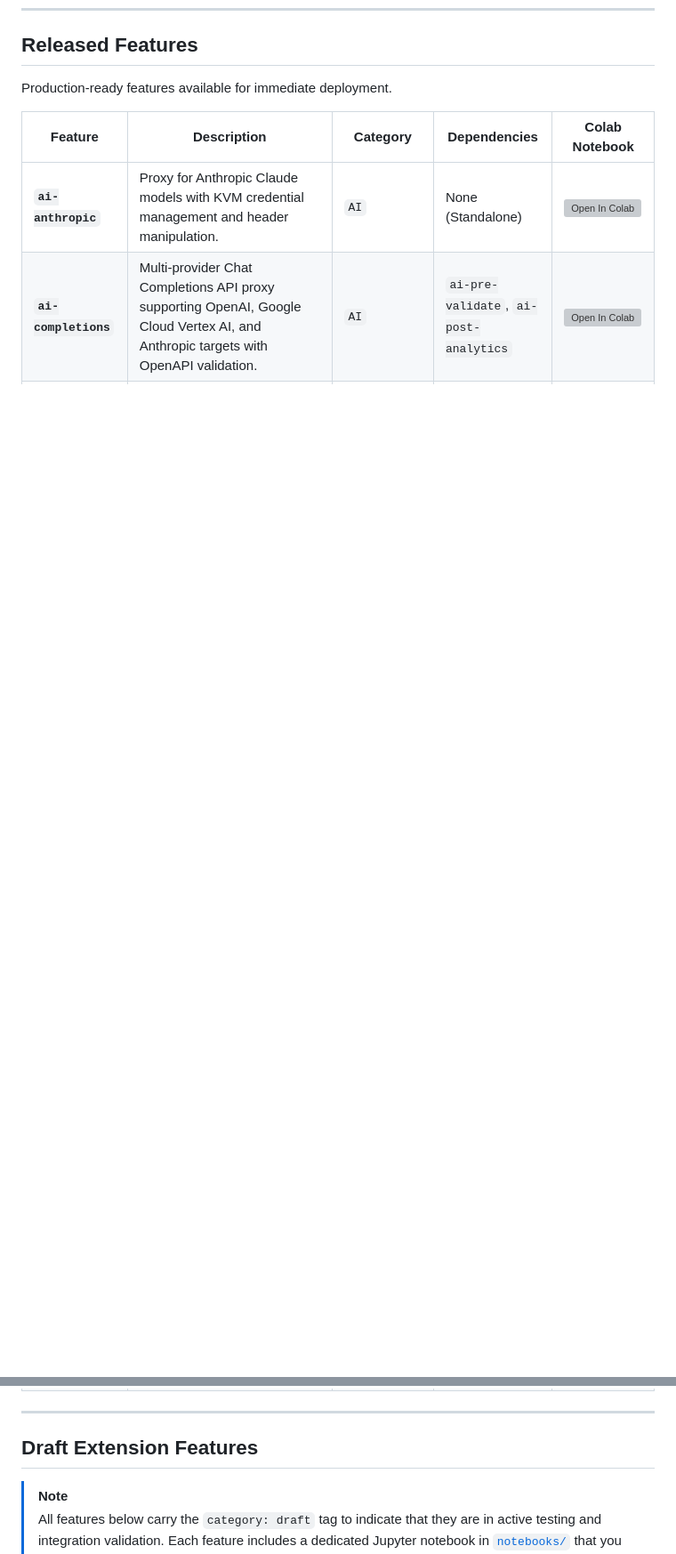
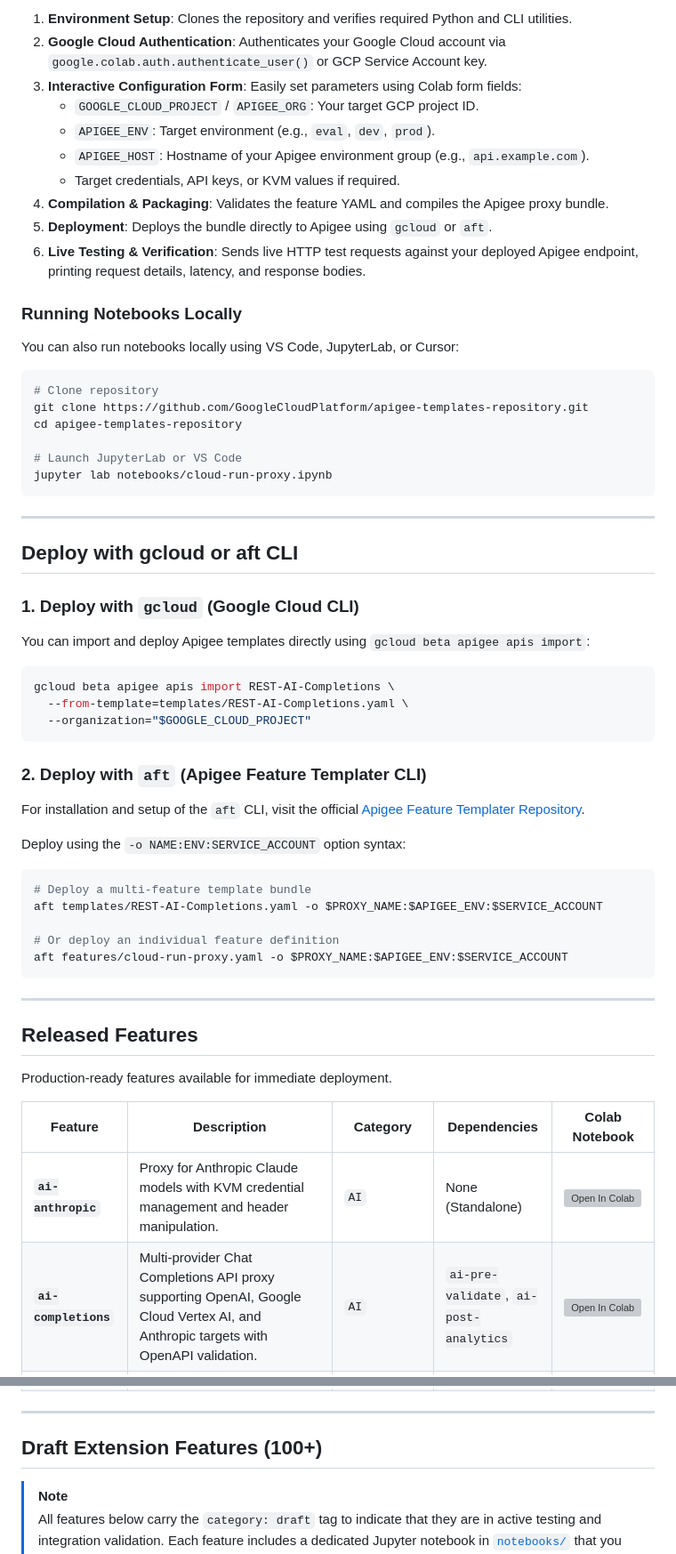
Before and after one commit to gcp-samples/apigee-templates-repository, a Markdown page: README.md, 2 parts joined by grey strips. Shown at 89% size. GitHub-like rendering; blank space fills up the shorter version; grey boxes are pictures that could not be loaded.

````diff
--- a/README.md
+++ b/README.md
@@ -66,3 +88,55 @@ flowchart LR
+1. **Environment Setup**: Clones the repository and verifies required Python and CLI utilities.
+2. **Google Cloud Authentication**: Authenticates your Google Cloud account via `google.colab.auth.authenticate_user()` or GCP Service Account key.
+3. **Interactive Configuration Form**: Easily set parameters using Colab form fields:
+   - `GOOGLE_CLOUD_PROJECT` / `APIGEE_ORG`: Your target GCP project ID.
+   - `APIGEE_ENV`: Target environment (e.g., `eval`, `dev`, `prod`).
+   - `APIGEE_HOST`: Hostname of your Apigee environment group (e.g., `api.example.com`).
+   - Target credentials, API keys, or KVM values if required.
+4. **Compilation & Packaging**: Validates the feature YAML and compiles the Apigee proxy bundle.
+5. **Deployment**: Deploys the bundle directly to Apigee using `gcloud` or `aft`.
+6. **Live Testing & Verification**: Sends live HTTP test requests against your deployed Apigee endpoint, printing request details, latency, and response bodies.
+
+### Running Notebooks Locally
+You can also run notebooks locally using VS Code, JupyterLab, or Cursor:
+```bash
+# Clone repository
+git clone https://github.com/GoogleCloudPlatform/apigee-templates-repository.git
+cd apigee-templates-repository
+
+# Launch JupyterLab or VS Code
+jupyter lab notebooks/cloud-run-proxy.ipynb
+```
+
+---
+
+## Deploy with gcloud or aft CLI
+
+### 1. Deploy with `gcloud` (Google Cloud CLI)
+
+You can import and deploy Apigee templates directly using `gcloud beta apigee apis import`:
+
+```bash
+gcloud beta apigee apis import REST-AI-Completions \
+  --from-template=templates/REST-AI-Completions.yaml \
+  --organization="$GOOGLE_CLOUD_PROJECT"
+```
+
+### 2. Deploy with `aft` (Apigee Feature Templater CLI)
+
+For installation and setup of the `aft` CLI, visit the official [Apigee Feature Templater Repository](https://github.com/apigee/apigee-templater).
+
+Deploy using the `-o NAME:ENV:SERVICE_ACCOUNT` option syntax:
+
+```bash
+# Deploy a multi-feature template bundle
+aft templates/REST-AI-Completions.yaml -o $PROXY_NAME:$APIGEE_ENV:$SERVICE_ACCOUNT
+
+# Or deploy an individual feature definition
+aft features/cloud-run-proxy.yaml -o $PROXY_NAME:$APIGEE_ENV:$SERVICE_ACCOUNT
+```
+
+---
+
 ## Released Features
 
 Production-ready features available for immediate deployment.
@@ -80,7 +154,7 @@ Production-ready features available for immediate deployment.
 
 ---
 
-## Draft Extension Features
+## Draft Extension Features (100+)
 
 > [!NOTE]
 > All features below carry the `category: draft` tag to indicate that they are in active testing and integration validation. Each feature includes a dedicated Jupyter notebook in [`notebooks/`](notebooks/) that you can open and run directly in Google Colab.
````
Also changed, not shown: other parts of README.md (+24 -30 lines).
